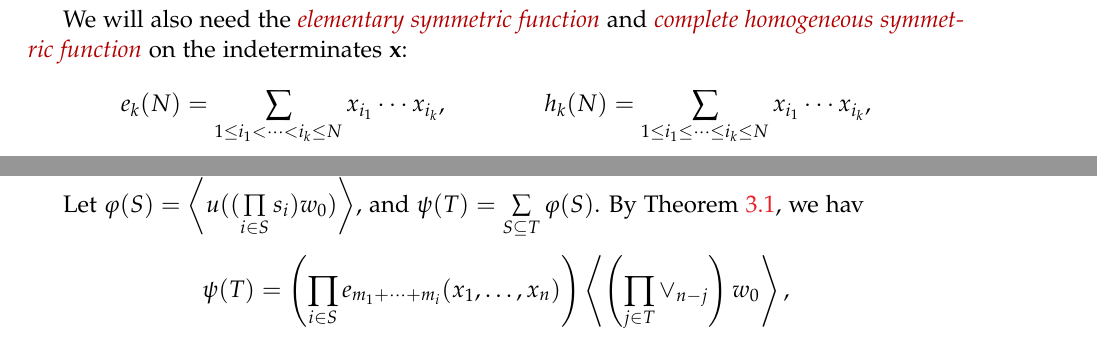
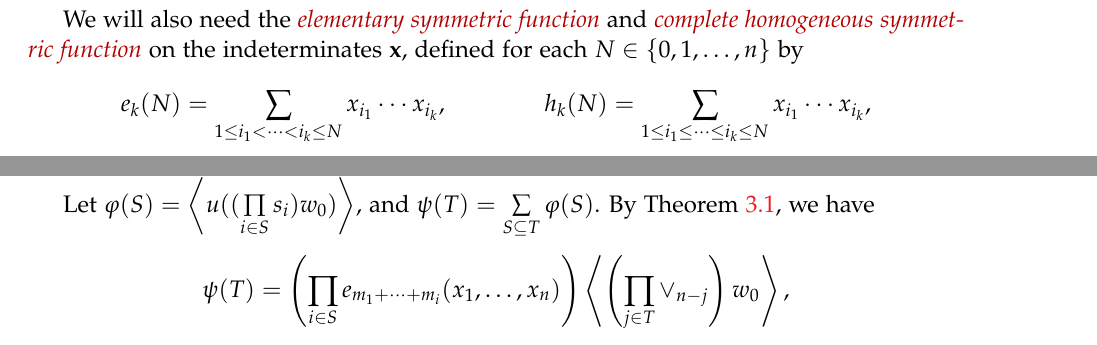
Before and after one commit to darijgr/schur-mlq, a LaTeX document (FPSAC/aas.tex): two parts of pages 4 and 6 of 12, joined at a grey line, cut so that both start at the same text. Compiled offline with pdfLaTeX.

Commit message:
explain the meaning of N

```diff
--- a/FPSAC/aas.tex
+++ b/FPSAC/aas.tex
@@ -449,7 +449,8 @@ where the sum is over all MLQs $(q_1, \dotsc, q_{\ell-1})$ of type $\mm$ and $u
 %\fs_{\lambda}(b; \xx) = \sum_{T \in \mcF_{\lambda}(b)} x^T.
 %\]
 
-We will also need the \defn{elementary symmetric function} and \defn{complete homogeneous symmetric function} on the indeterminates $\xx$:
+We will also need the \defn{elementary symmetric function} and \defn{complete homogeneous symmetric function} on the indeterminates $\xx$,
+defined for each $N \in \left\{0,1,\ldots,n\right\}$ by
 \[
 e_k(N) = \sum_{1 \leq i_1 < \cdots < i_k \leq N} x_{i_1} \dotsm x_{i_k},
 \qquad\qquad
@@ -564,7 +565,7 @@ Furthermore let $S \subseteq [k-1]$ be such that $i\in S \Rightarrow i+1 \notin
 In~\cite{AasLin17}, a formula for the amplitude $\swt{u((\prod_{i\in S} s_i)w_0)}$ is conjectured, where $w_0 = k (k-1) \dotsm 1$ is the reverse permutation on $[k]$.
 
 Let $\varphi(S) = \swt{u(( \prod_{i\in S} s_i ) w_0)}$, and $\psi(T) = \sum_{S \subseteq T} \varphi(S)$.
-By Theorem~\ref{thm:permutation}, we hav
+By Theorem~\ref{thm:permutation}, we have
 \[
 \psi(T) = \left(\prod_{i\in S} e_{m_1 + \dotsm + m_i}(x_1, \dotsc, x_n) \right) \swt{ \left( \prod_{j \in T} \merge{n-j}{} \right) w_0},
 \]
```
